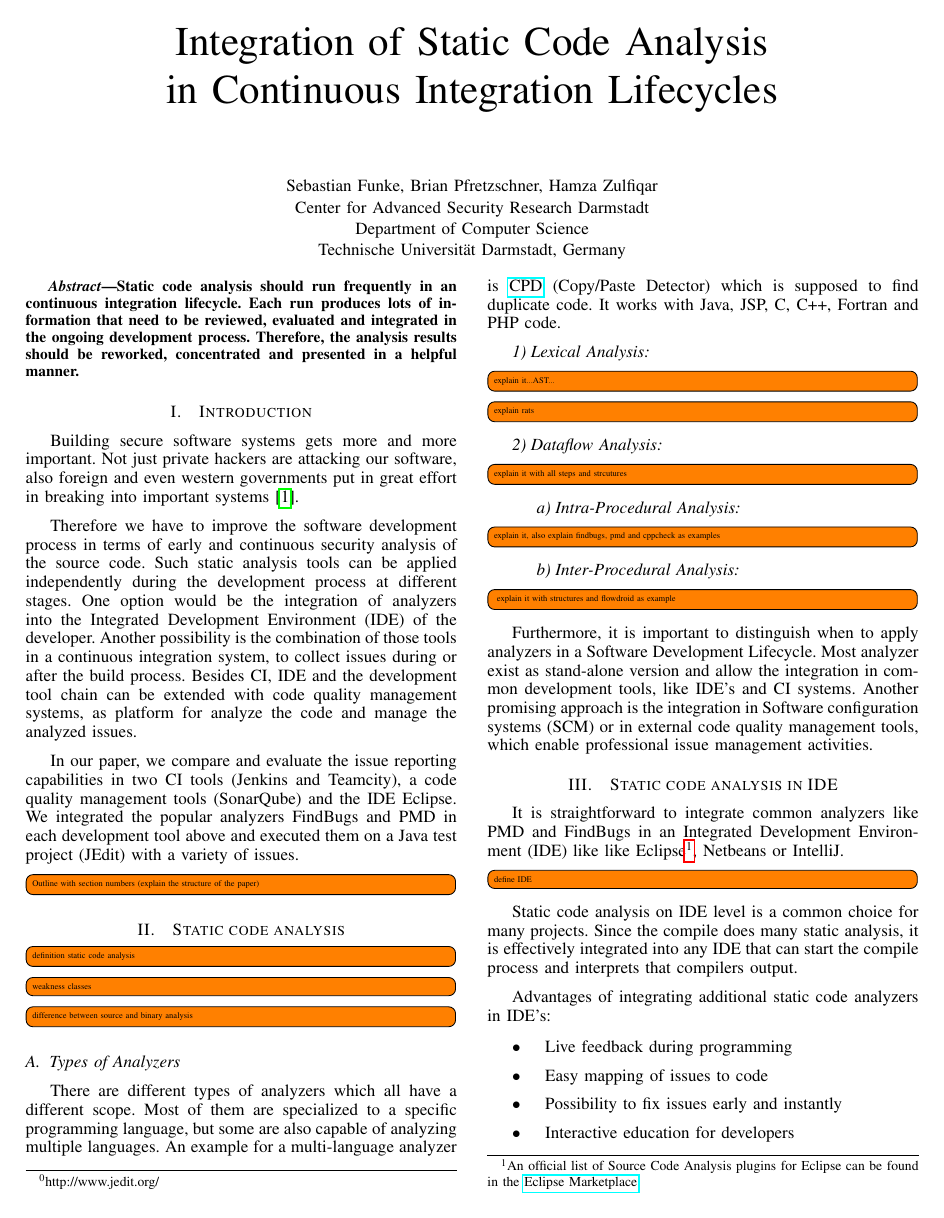
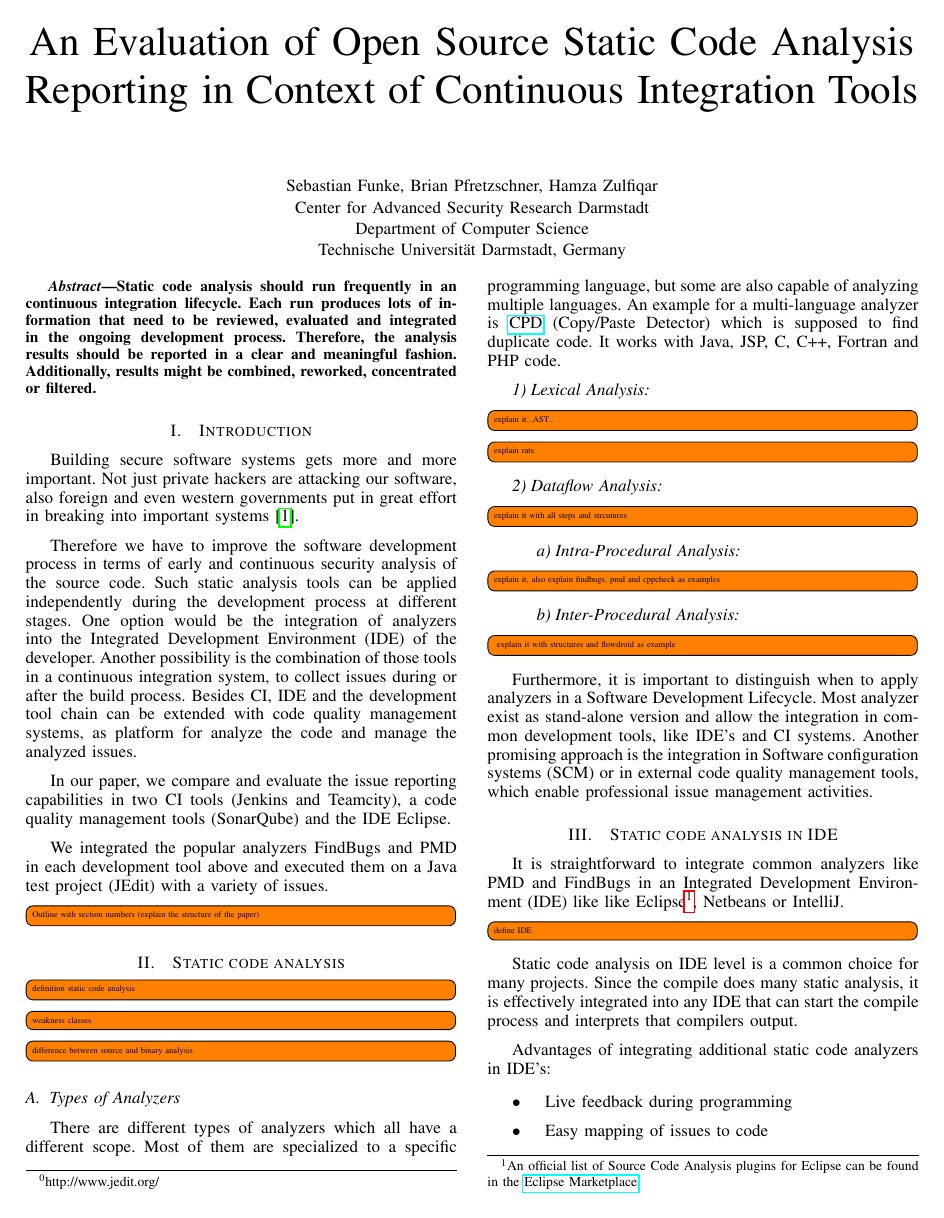
Before and after one commit to hzulfiqar/SecSoftDev, a LaTeX paper (static_code_analysis_in_ci.tex): page 1 of 4. Compiled offline with pdfLaTeX.

Commit message:
Reworked title and abstract

```diff
--- a/static_code_analysis_in_ci.tex
+++ b/static_code_analysis_in_ci.tex
@@ -49,7 +49,7 @@
 \begin{document}
 %
 % paper title
-\title{Integration of Static Code Analysis\\in Continuous Integration Lifecycles}
+\title{An Evaluation of Open Source Static Code Analysis Reporting in Context of Continuous Integration Tools}
 
 
 
@@ -89,8 +89,7 @@
 
 
 \begin{abstract}
-\boldmath
-Static code analysis should run frequently in an continuous integration lifecycle. Each run produces lots of information that need to be reviewed, evaluated and integrated in the ongoing development process. Therefore, the analysis results should be reworked, concentrated and presented in a helpful manner.
+Static code analysis should run frequently in an continuous integration lifecycle. Each run produces lots of information that need to be reviewed, evaluated and integrated in the ongoing development process. Therefore, the analysis results should be reported in a clear and meaningful fashion. Additionally, results might be combined, reworked, concentrated or filtered.
 \end{abstract}
 
 % no keywords
```
Also changed, not shown: static_code_analysis_in_ci.tex (1 more changed lines).
